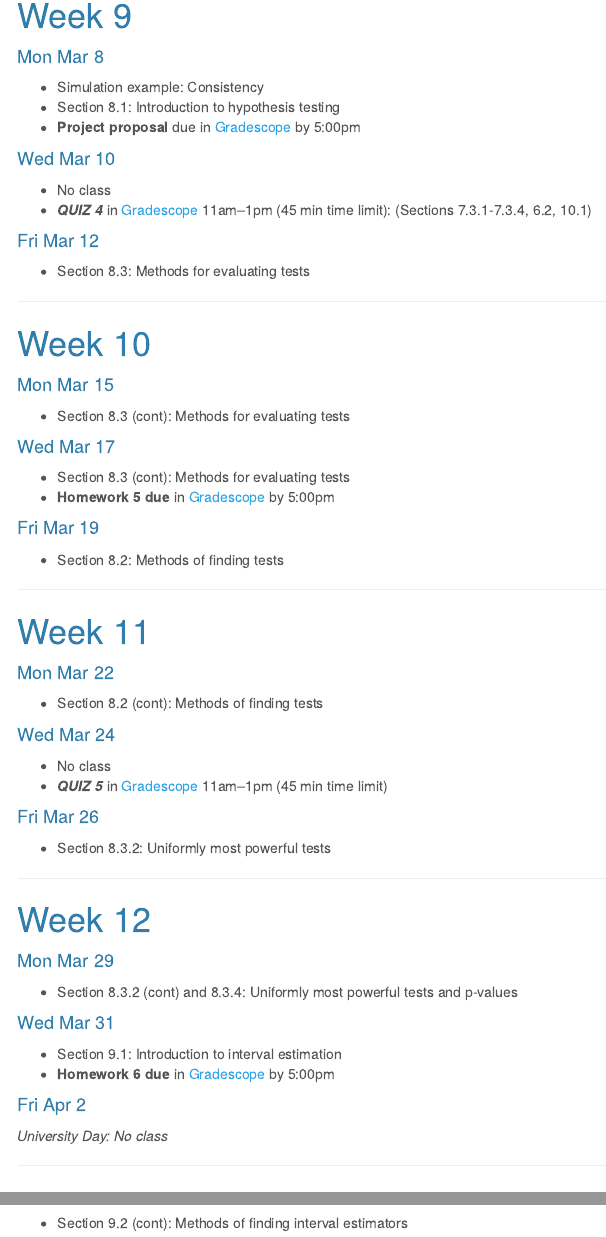
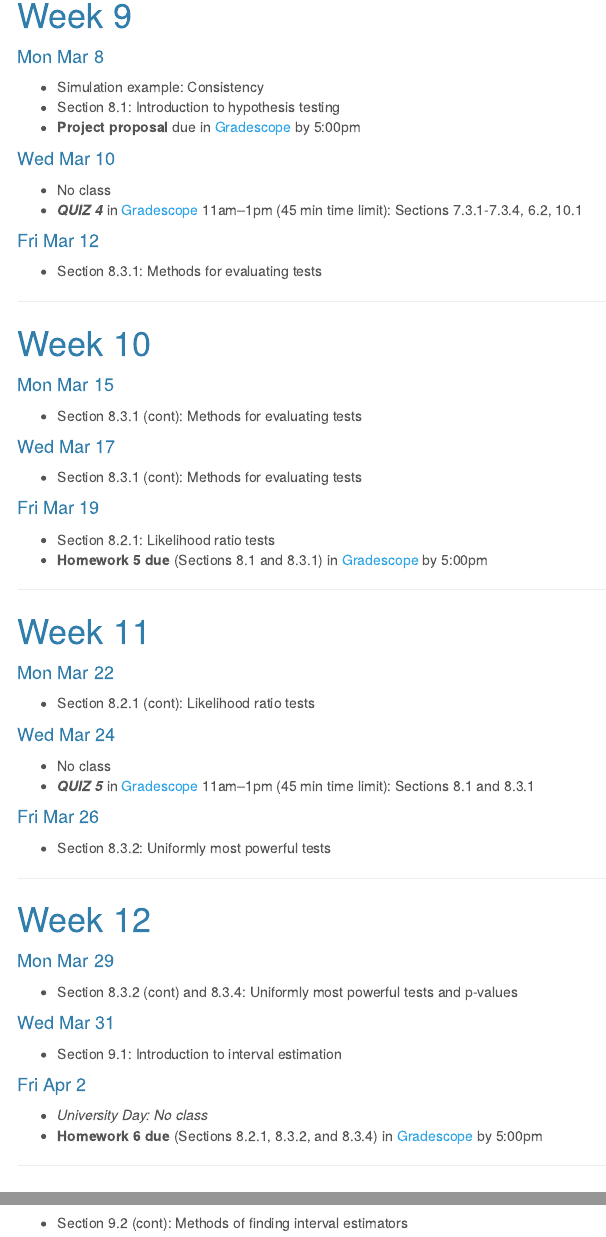
Before and after one commit to staceyhancock/stat502, an R Markdown document (calendar.Rmd): the page in a window 1100 px wide, from 2670 px down, and a second part further down, joined at a grey line. The pictures show the output file calendar.html that the author committed with the source, opened offline; menus at the side of the page are left out.

Commit message:
Update calendar

```diff
--- a/calendar.Rmd
+++ b/calendar.Rmd
@@ -178,12 +178,12 @@ _President's Day: No class_
 #### Wed Mar 10
 
 * No class
-* **_QUIZ 4_** in [Gradescope](https://www.gradescope.com) 11am--1pm (45 min time limit): (Sections 7.3.1-7.3.4, 6.2, 10.1)
+* **_QUIZ 4_** in [Gradescope](https://www.gradescope.com) 11am--1pm (45 min time limit): Sections 7.3.1-7.3.4, 6.2, 10.1
 
 
 #### Fri Mar 12
 
-* Section 8.3: Methods for evaluating tests
+* Section 8.3.1: Methods for evaluating tests
 
 ---
 
@@ -191,17 +191,17 @@ _President's Day: No class_
 
 #### Mon Mar 15
 
-* Section 8.3 (cont): Methods for evaluating tests
+* Section 8.3.1 (cont): Methods for evaluating tests
 
 #### Wed Mar 17
 
-* Section 8.3 (cont): Methods for evaluating tests
-* **Homework 5 due** in [Gradescope](https://www.gradescope.com) by 5:00pm
+* Section 8.3.1 (cont): Methods for evaluating tests
 
 
 #### Fri Mar 19
 
-* Section 8.2: Methods of finding tests
+* Section 8.2.1: Likelihood ratio tests
+* **Homework 5 due** (Sections 8.1 and 8.3.1) in [Gradescope](https://www.gradescope.com) by 5:00pm
 
 ---
 
@@ -209,12 +209,12 @@ _President's Day: No class_
 
 #### Mon Mar 22
 
-* Section 8.2 (cont): Methods of finding tests
+* Section 8.2.1 (cont): Likelihood ratio tests
 
 #### Wed Mar 24
 
 * No class
-* **_QUIZ 5_** in [Gradescope](https://www.gradescope.com) 11am--1pm (45 min time limit)
+* **_QUIZ 5_** in [Gradescope](https://www.gradescope.com) 11am--1pm (45 min time limit): Sections 8.1 and 8.3.1
 
 #### Fri Mar 26
 
@@ -231,11 +231,11 @@ _President's Day: No class_
 #### Wed Mar 31
 
 * Section 9.1: Introduction to interval estimation
-* **Homework 6 due** in [Gradescope](https://www.gradescope.com) by 5:00pm
 
 #### Fri Apr 2
 
-_University Day: No class_
+* _University Day: No class_
+* **Homework 6 due** (Sections 8.2.1, 8.3.2, and 8.3.4) in [Gradescope](https://www.gradescope.com) by 5:00pm
 
 
 ---
```
Also changed, not shown: calendar.html, calendar.Rmd (2 more changed lines).
